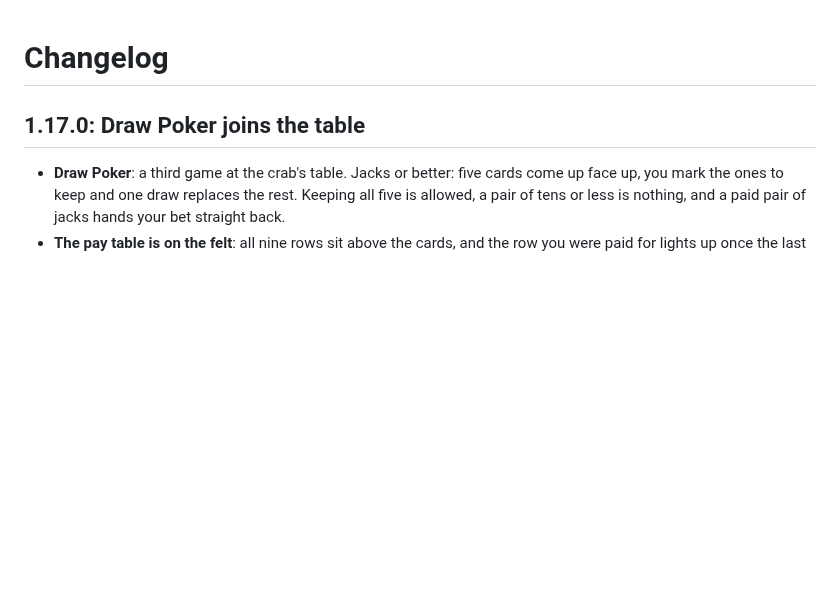
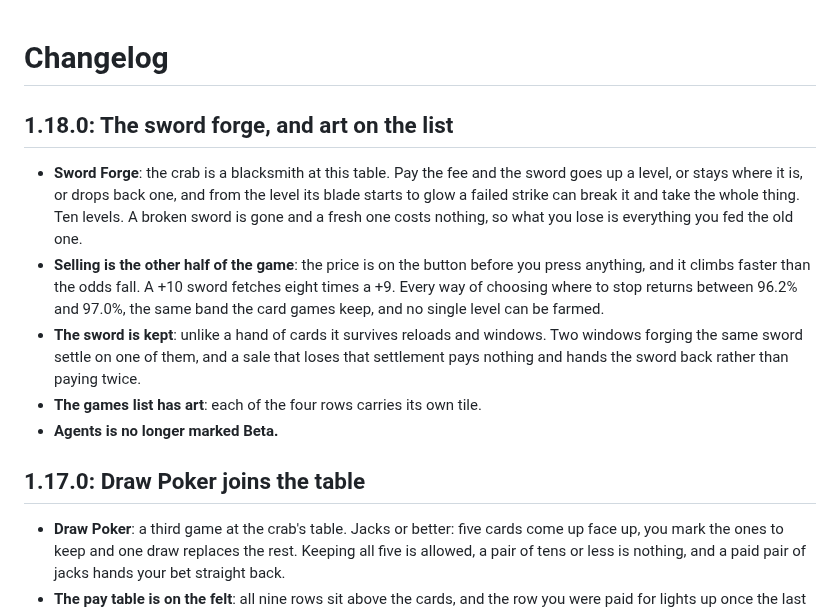
Before and after one commit to gnldnd11/claude-usage-monitor, a Markdown page: CHANGELOG.md, the part around the change. Drawn GitHub-style; blank space fills up the shorter version.

```diff
--- a/CHANGELOG.md
+++ b/CHANGELOG.md
@@ -1,4 +1,12 @@
 # Changelog
+
+## 1.18.0: The sword forge, and art on the list
+
+- **Sword Forge**: the crab is a blacksmith at this table. Pay the fee and the sword goes up a level, or stays where it is, or drops back one, and from the level its blade starts to glow a failed strike can break it and take the whole thing. Ten levels. A broken sword is gone and a fresh one costs nothing, so what you lose is everything you fed the old one.
+- **Selling is the other half of the game**: the price is on the button before you press anything, and it climbs faster than the odds fall. A +10 sword fetches eight times a +9. Every way of choosing where to stop returns between 96.2% and 97.0%, the same band the card games keep, and no single level can be farmed.
+- **The sword is kept**: unlike a hand of cards it survives reloads and windows. Two windows forging the same sword settle on one of them, and a sale that loses that settlement pays nothing and hands the sword back rather than paying twice.
+- **The games list has art**: each of the four rows carries its own tile.
+- **Agents is no longer marked Beta.**
 
 ## 1.17.0: Draw Poker joins the table
 
```
Also changed, not shown: README.md (+7 -5 lines), game-blackjack.png (added), game-forge.png (added), game-hilo.png (added), game-poker.png (added), 8 other files.
